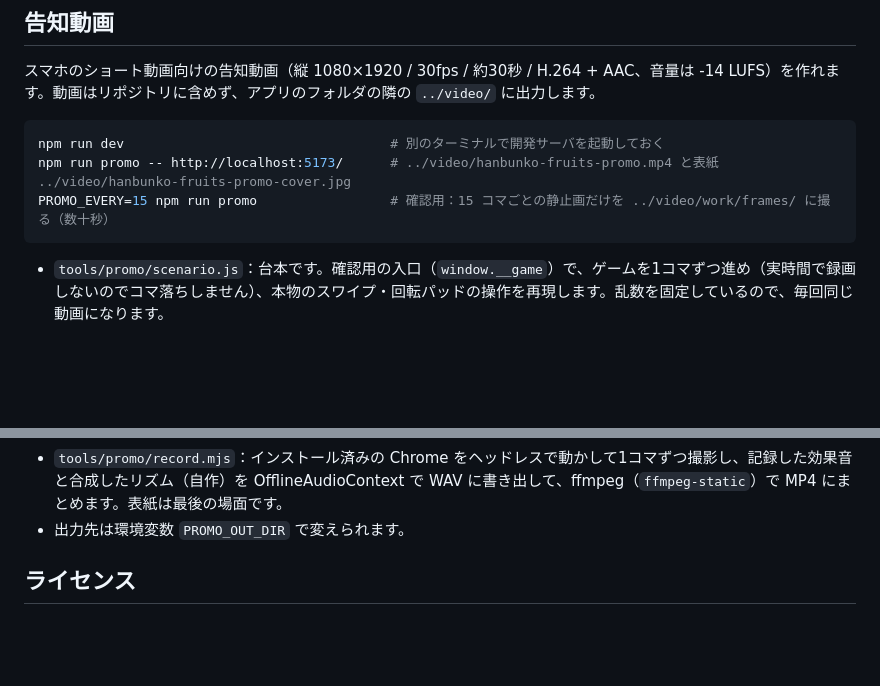
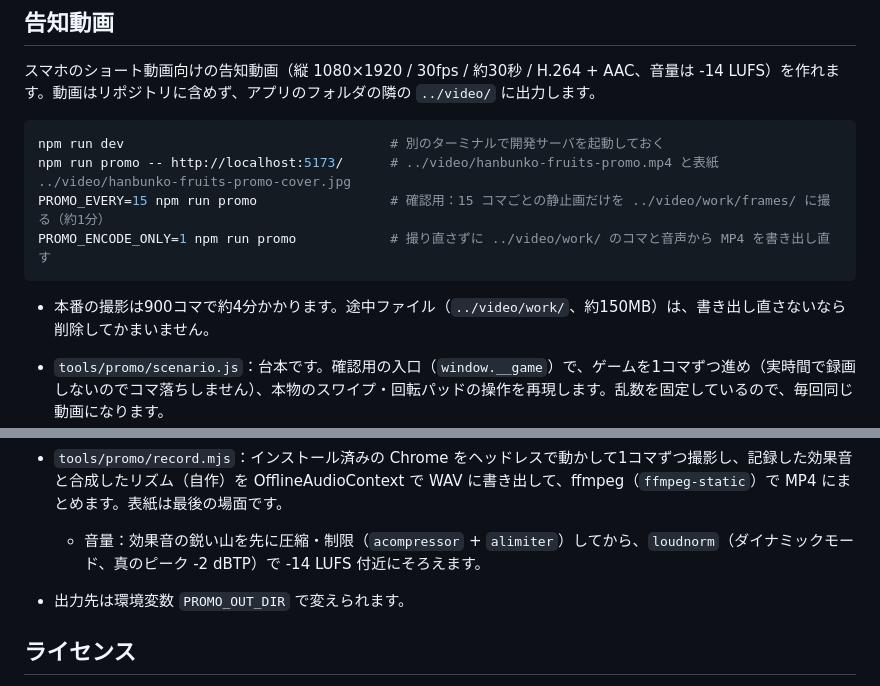
Before and after one commit to chozo/hanbunko-fruits, a Markdown page: README.md, 2 parts joined by grey strips. GitHub-like rendering; blank space fills up the shorter version.

Commit message:
README：告知動画の書き出し直しと音量の整え方を追記
Co-Authored-By: Claude Opus 5.5 <noreply@anthropic.com>

````diff
--- a/README.md
+++ b/README.md
@@ -36,14 +36,18 @@ npm run deploy     # ビルドして Cloudflare Workers へデプロイ
 ```bash
 npm run dev                                  # 別のターミナルで開発サーバを起動しておく
 npm run promo -- http://localhost:5173/      # ../video/hanbunko-fruits-promo.mp4 と表紙 ../video/hanbunko-fruits-promo-cover.jpg
-PROMO_EVERY=15 npm run promo                 # 確認用：15 コマごとの静止画だけを ../video/work/frames/ に撮る（数十秒）
+PROMO_EVERY=15 npm run promo                 # 確認用：15 コマごとの静止画だけを ../video/work/frames/ に撮る（約1分）
+PROMO_ENCODE_ONLY=1 npm run promo            # 撮り直さずに ../video/work/ のコマと音声から MP4 を書き出し直す
 ```
+
+- 本番の撮影は900コマで約4分かかります。途中ファイル（`../video/work/`、約150MB）は、書き出し直さないなら削除してかまいません。
 
 - `tools/promo/scenario.js`：台本です。確認用の入口（`window.__game`）で、ゲームを1コマずつ進め（実時間で録画しないのでコマ落ちしません）、本物のスワイプ・回転パッドの操作を再現します。乱数を固定しているので、毎回同じ動画になります。
   - 切る位置は、切る前に「切らずに体積比を測る」フック（`__game.preview`）で探し、成功（誤差 0.1〜0.2%）や惜しい失敗（2.6%）を狙って作っています。
   - 構成：つかみ（ぶどう一房が紫に光ってぴったり半分）→ タイトル → 回転パッドで観察 → スワイプして惜しい失敗 → 同じ角度から再挑戦して成功 → 倍速で柿・パイナップル・桃・バナナ・さくらんぼ → スイカをスローで → エンドカード（ロゴ・URL）。
 - `tools/promo/promo.css`：撮影用の見た目です。ショート動画アプリのボタンや説明文が重なる下・右・上端を避け、ゲーム画面と字幕を中央寄りに置いています。
 - `tools/promo/record.mjs`：インストール済みの Chrome をヘッドレスで動かして1コマずつ撮影し、記録した効果音と合成したリズム（自作）を OfflineAudioContext で WAV に書き出して、ffmpeg（`ffmpeg-static`）で MP4 にまとめます。表紙は最後の場面です。
+  - 音量：効果音の鋭い山を先に圧縮・制限（`acompressor` + `alimiter`）してから、`loudnorm`（ダイナミックモード、真のピーク -2 dBTP）で -14 LUFS 付近にそろえます。
 - 出力先は環境変数 `PROMO_OUT_DIR` で変えられます。
 
 ## ライセンス
````
